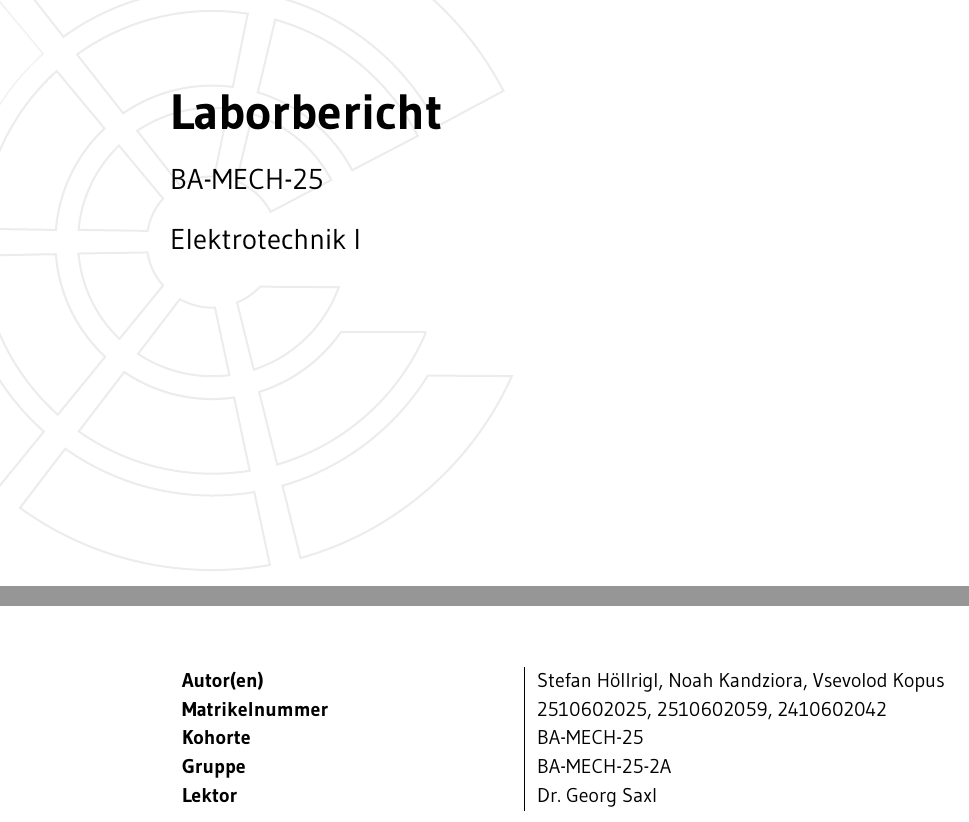
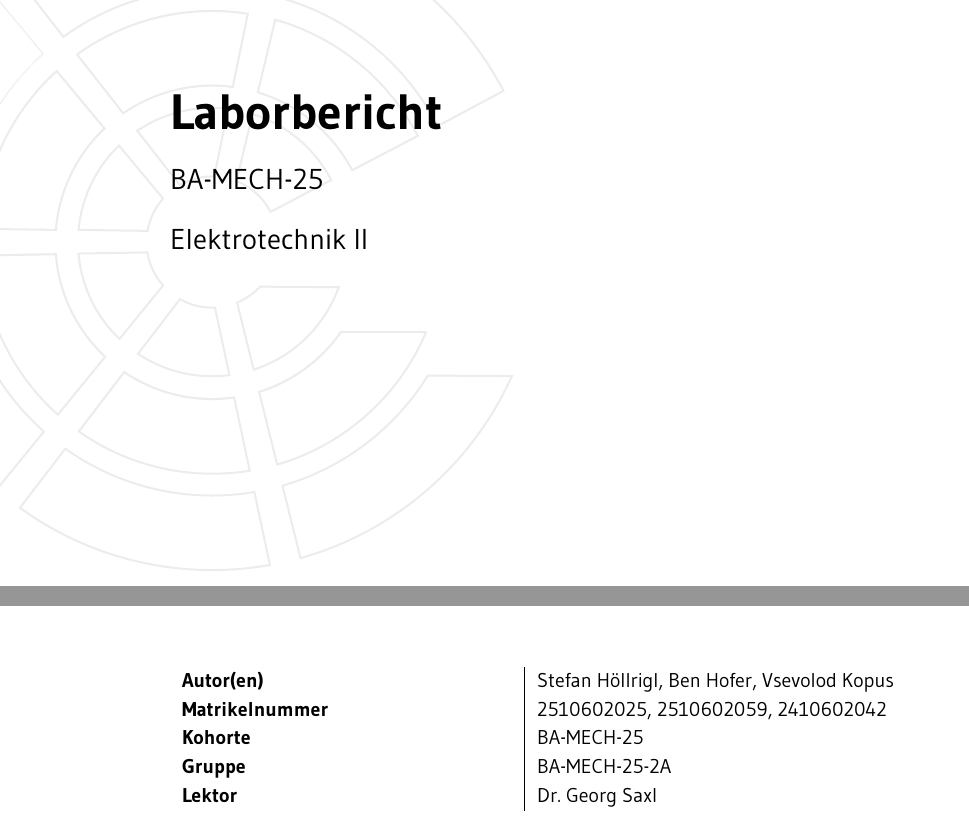
Before and after one commit to hs6585/Elektrotechnik_Labor_Sem2, a LaTeX thesis (Laborbericht_Elektrotechnik_Sem2/Main-Report.tex): two parts of page 1 of 55, joined at a grey line, cut so that both start at the same text. The pictures show the PDF file Laborbericht_Elektrotechnik_Sem2/Main-Report.pdf that the author committed with the source.

Commit message:
Test Aenderung

```diff
--- a/Laborbericht_Elektrotechnik_Sem2/Main-Report.tex
+++ b/Laborbericht_Elektrotechnik_Sem2/Main-Report.tex
@@ -45,14 +45,14 @@ column-type  = one,                          % (one    | two)
   Laborbericht
 }%
 
-\Lecture{Elektrotechnik I}%
+\Lecture{Elektrotechnik II}%
 
 \Lecturer{Dr. Georg Saxl}%
 
 \Cohort{BA-MECH-25}%
 \Group{BA-MECH-25-2A}%
 
-\StudentName{Stefan Höllrigl, Noah Kandziora, Vsevolod Kopus}%
+\StudentName{Stefan Höllrigl, Ben Hofer, Vsevolod Kopus}%
 \StudentID{2510602025, 2510602059, 2410602042}%
 
 %\Supervisor{Colin Stevens}%
```
Also changed, not shown: Laborbericht_Elektrotechnik_Sem2/Main-Report.pdf, 2 other files.
